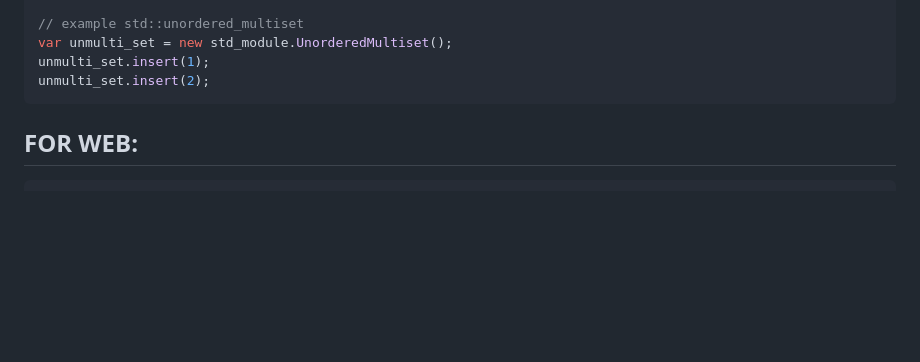
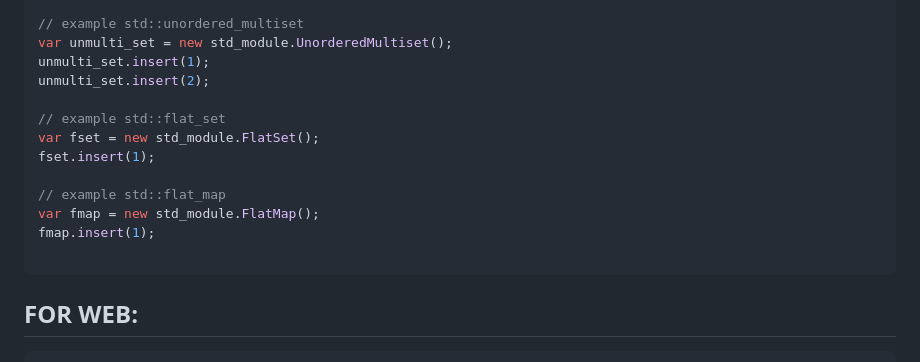
Before and after one commit to Santas7/std_for_javascript, a Markdown page: README.md, the part around one of its changes. GitHub-like rendering; blank space fills up the shorter version.

````diff
--- a/README.md
+++ b/README.md
@@ -114,6 +114,15 @@ unmulti_map.insert(2);
 var unmulti_set = new std_module.UnorderedMultiset();
 unmulti_set.insert(1);
 unmulti_set.insert(2);
+
+// example std::flat_set
+var fset = new std_module.FlatSet();
+fset.insert(1);
+
+// example std::flat_map
+var fmap = new std_module.FlatMap();
+fmap.insert(1);
+
 ```
 
 ## FOR WEB:
````
Also changed, not shown: other parts of README.md (+60 -0 lines).
